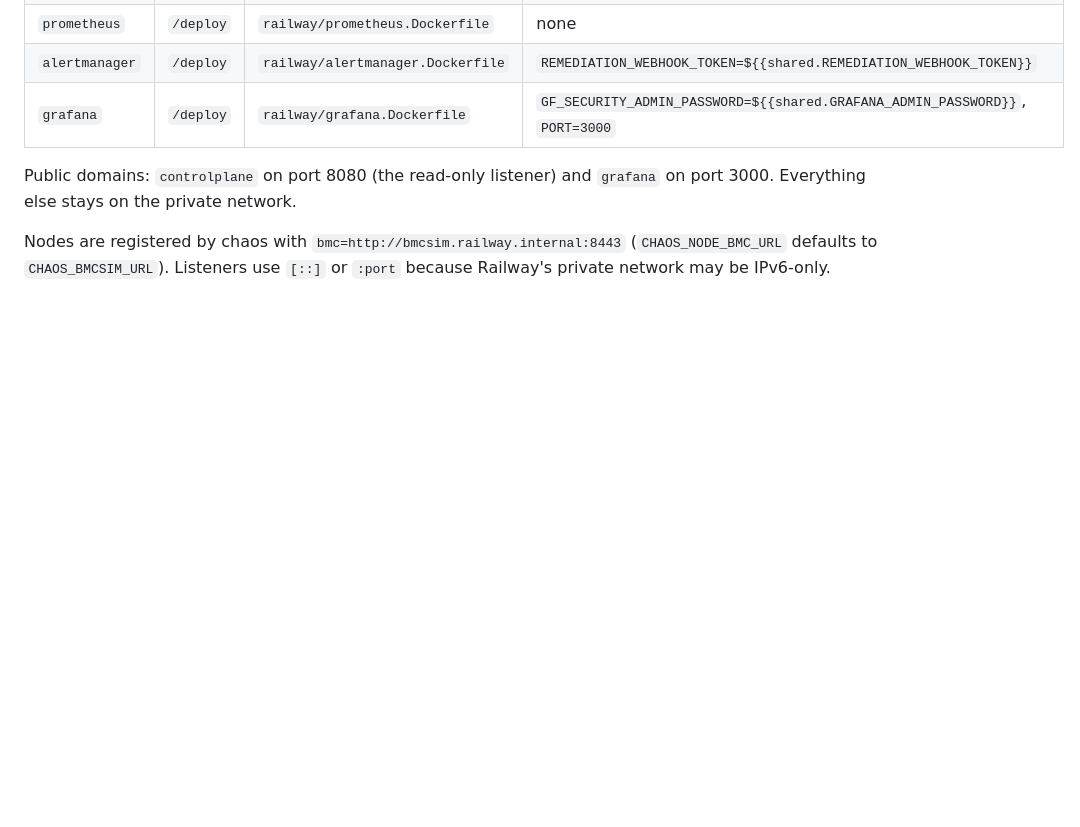
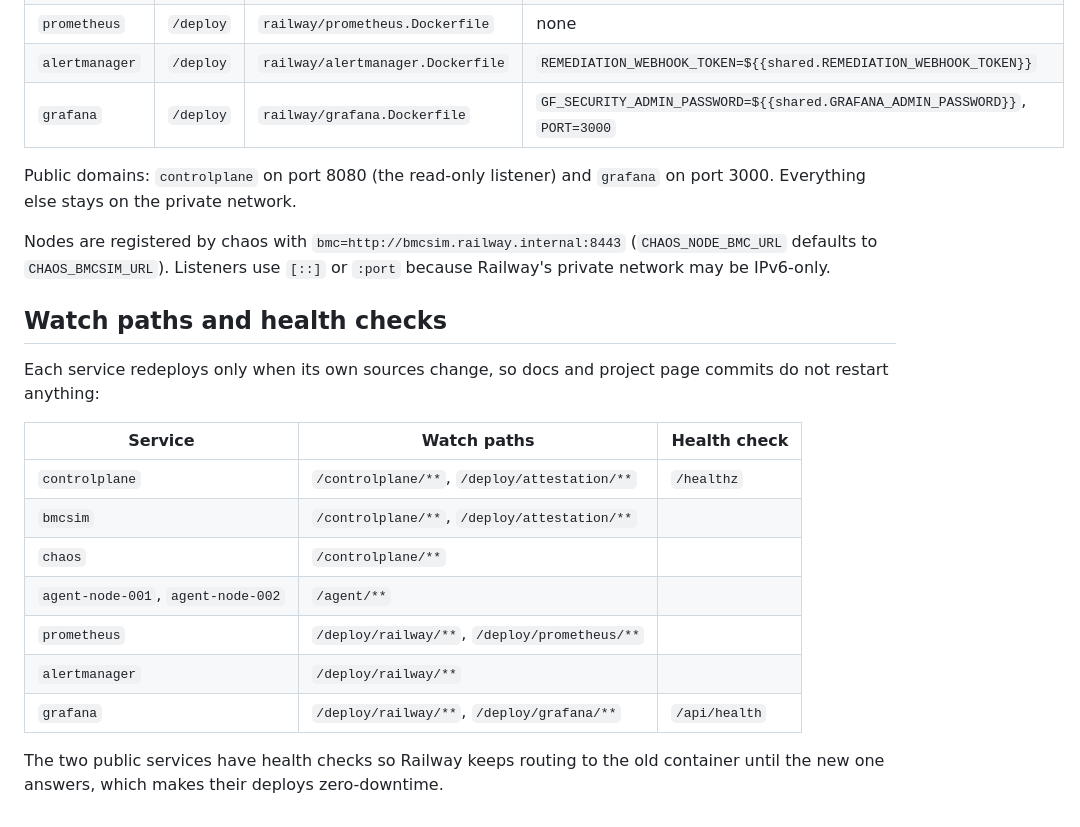
Before and after one commit to Isidorsson/gpu-fleet, a Markdown page: deploy/railway/README.md, the part around the change. Drawn GitHub-style; blank space fills up the shorter version.

Commit message:
docs(railway): watch paths and health checks

```diff
--- a/deploy/railway/README.md
+++ b/deploy/railway/README.md
@@ -63,3 +63,22 @@ Public domains: `controlplane` on port 8080 (the read-only listener) and
 Nodes are registered by chaos with `bmc=http://bmcsim.railway.internal:8443`
 (`CHAOS_NODE_BMC_URL` defaults to `CHAOS_BMCSIM_URL`). Listeners use `[::]` or
 `:port` because Railway's private network may be IPv6-only.
+
+## Watch paths and health checks
+
+Each service redeploys only when its own sources change, so docs and project
+page commits do not restart anything:
+
+| Service | Watch paths | Health check |
+|---|---|---|
+| `controlplane` | `/controlplane/**`, `/deploy/attestation/**` | `/healthz` |
+| `bmcsim` | `/controlplane/**`, `/deploy/attestation/**` | |
+| `chaos` | `/controlplane/**` | |
+| `agent-node-001`, `agent-node-002` | `/agent/**` | |
+| `prometheus` | `/deploy/railway/**`, `/deploy/prometheus/**` | |
+| `alertmanager` | `/deploy/railway/**` | |
+| `grafana` | `/deploy/railway/**`, `/deploy/grafana/**` | `/api/health` |
+
+The two public services have health checks so Railway keeps routing to the
+old container until the new one answers, which makes their deploys
+zero-downtime.
```
